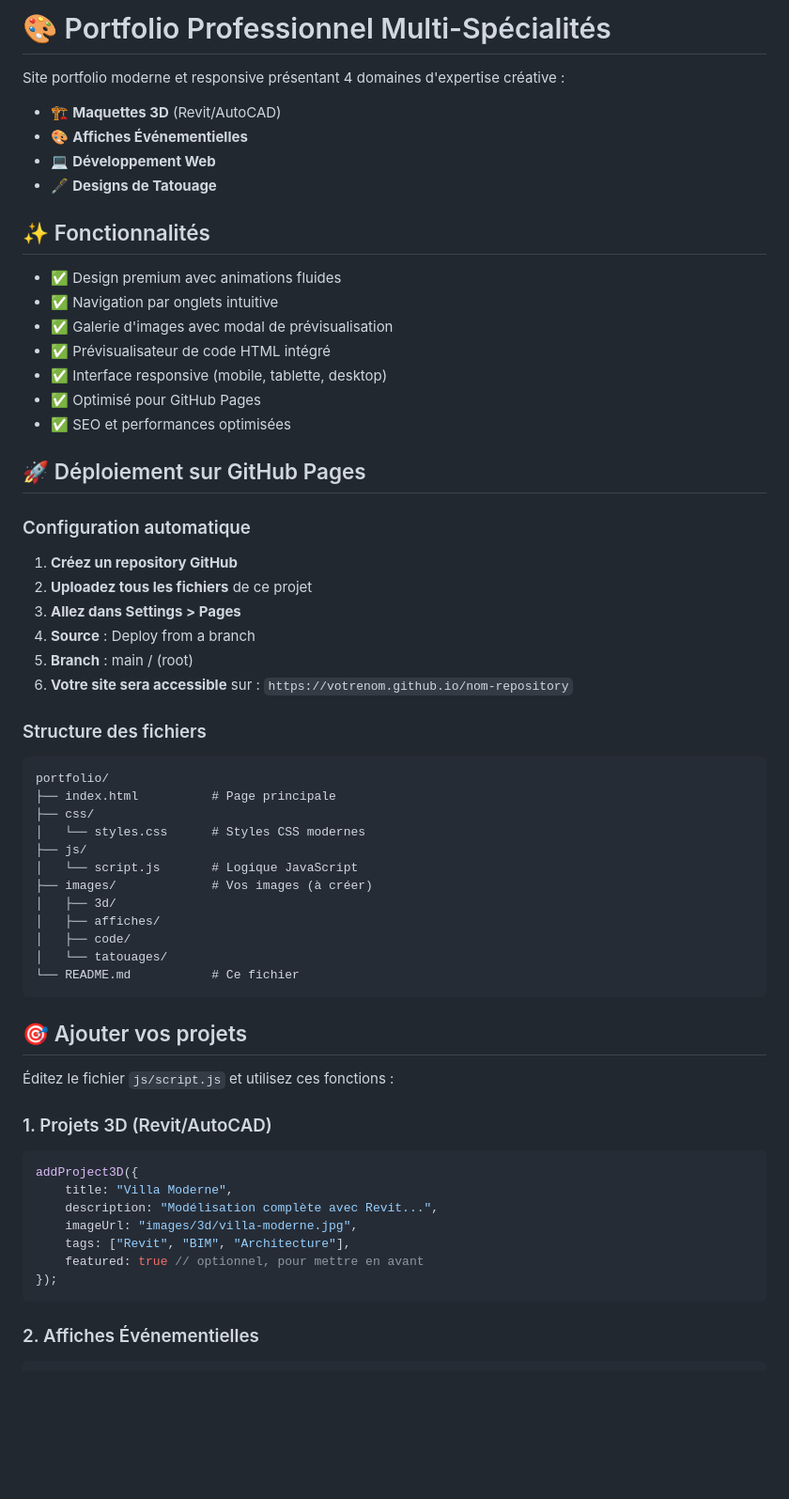
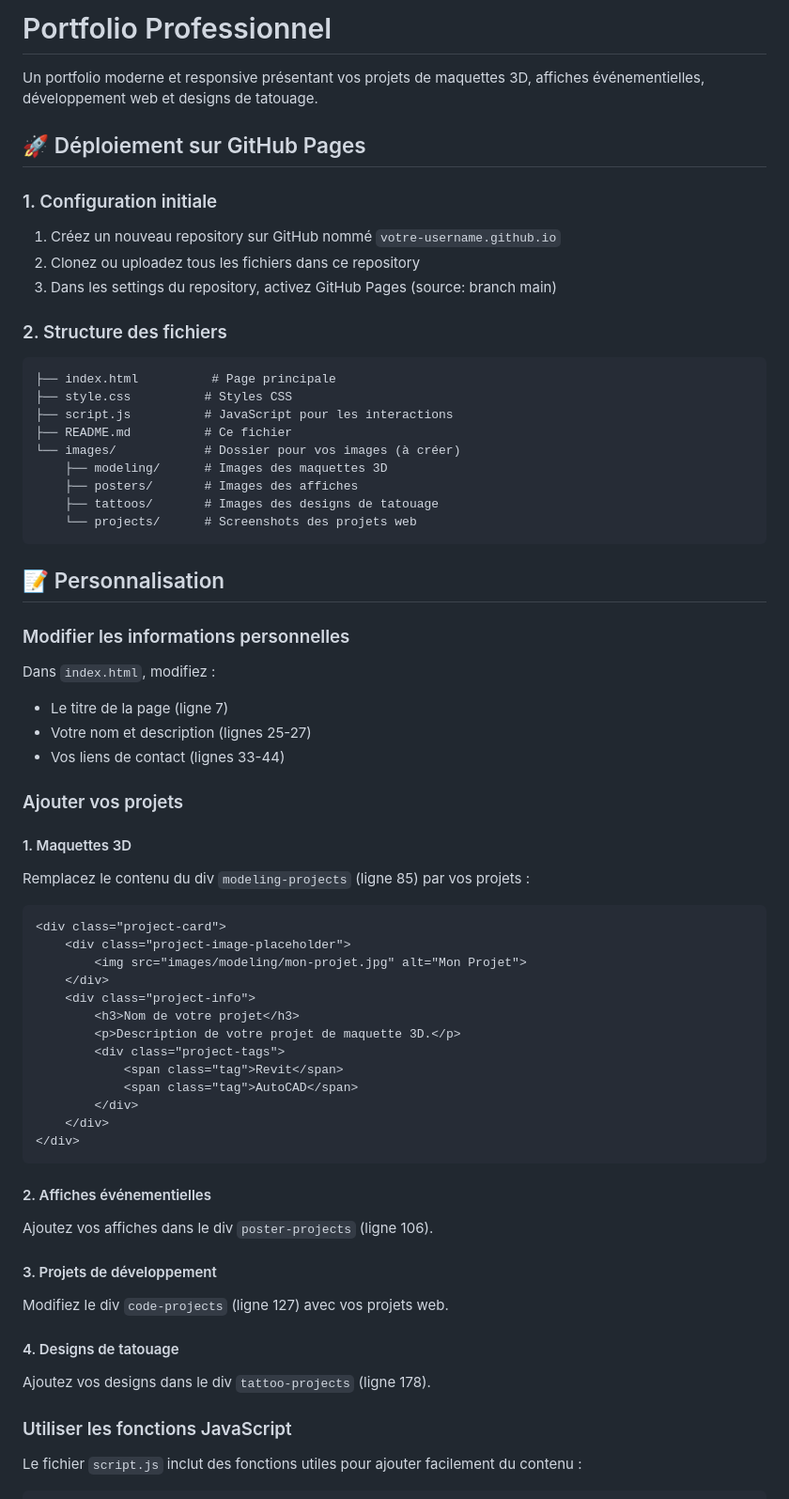
Before and after one commit to Katjounis/Katjounis.github.io, a Markdown page: README.md, the part around one of its changes. Shown at 94% size. Rendered like a GitHub page; blank space fills up the shorter version.

````diff
--- a/README.md
+++ b/README.md
@@ -1,62 +1,66 @@
-# 🎨 Portfolio Professionnel Multi-Spécialités
+# Portfolio Professionnel
 
-Site portfolio moderne et responsive présentant 4 domaines d'expertise créative :
-
-- 🏗️ **Maquettes 3D** (Revit/AutoCAD)
-- 🎨 **Affiches Événementielles**
-- 💻 **Développement Web**
-- 🖋️ **Designs de Tatouage**
-
-## ✨ Fonctionnalités
-
-- ✅ Design premium avec animations fluides
-- ✅ Navigation par onglets intuitive
-- ✅ Galerie d'images avec modal de prévisualisation
-- ✅ Prévisualisateur de code HTML intégré
-- ✅ Interface responsive (mobile, tablette, desktop)
-- ✅ Optimisé pour GitHub Pages
-- ✅ SEO et performances optimisées
+Un portfolio moderne et responsive présentant vos projets de maquettes 3D, affiches événementielles, développement web et designs de tatouage.
 
 ## 🚀 Déploiement sur GitHub Pages
 
-### Configuration automatique
-1. **Créez un repository GitHub**
-2. **Uploadez tous les fichiers** de ce projet
-3. **Allez dans Settings > Pages**
-4. **Source** : Deploy from a branch
-5. **Branch** : main / (root)
-6. **Votre site sera accessible** sur : `https://votrenom.github.io/nom-repository`
+### 1. Configuration initiale
+1. Créez un nouveau repository sur GitHub nommé `votre-username.github.io`
+2. Clonez ou uploadez tous les fichiers dans ce repository
+3. Dans les settings du repository, activez GitHub Pages (source: branch main)
 
-### Structure des fichiers
+### 2. Structure des fichiers
 ```
-portfolio/
 ├── index.html          # Page principale
-├── css/
-│   └── styles.css      # Styles CSS modernes
-├── js/
-│   └── script.js       # Logique JavaScript
-├── images/             # Vos images (à créer)
-│   ├── 3d/
-│   ├── affiches/
-│   ├── code/
-│   └── tatouages/
-└── README.md           # Ce fichier
+├── style.css          # Styles CSS
+├── script.js          # JavaScript pour les interactions
+├── README.md          # Ce fichier
+└── images/            # Dossier pour vos images (à créer)
+    ├── modeling/      # Images des maquettes 3D
+    ├── posters/       # Images des affiches
+    ├── tattoos/       # Images des designs de tatouage
+    └── projects/      # Screenshots des projets web
 ```
 
-## 🎯 Ajouter vos projets
+## 📝 Personnalisation
 
-Éditez le fichier `js/script.js` et utilisez ces fonctions :
+### Modifier les informations personnelles
+Dans `index.html`, modifiez :
+- Le titre de la page (ligne 7)
+- Votre nom et description (lignes 25-27)
+- Vos liens de contact (lignes 33-44)
 
-### 1. Projets 3D (Revit/AutoCAD)
-```javascript
-addProject3D({
-    title: "Villa Moderne",
-    description: "Modélisation complète avec Revit...",
-    imageUrl: "images/3d/villa-moderne.jpg",
-    tags: ["Revit", "BIM", "Architecture"],
-    featured: true // optionnel, pour mettre en avant
-});
+### Ajouter vos projets
+
+#### 1. Maquettes 3D
+Remplacez le contenu du div `modeling-projects` (ligne 85) par vos projets :
+```html
+<div class="project-card">
+    <div class="project-image-placeholder">
+        <img src="images/modeling/mon-projet.jpg" alt="Mon Projet">
+    </div>
+    <div class="project-info">
+        <h3>Nom de votre projet</h3>
+        <p>Description de votre projet de maquette 3D.</p>
+        <div class="project-tags">
+            <span class="tag">Revit</span>
+            <span class="tag">AutoCAD</span>
+        </div>
+    </div>
+</div>
 ```
 
-### 2. Affiches Événementielles
+#### 2. Affiches événementielles
+Ajoutez vos affiches dans le div `poster-projects` (ligne 106).
+
+#### 3. Projets de développement
+Modifiez le div `code-projects` (ligne 127) avec vos projets web.
+
+#### 4. Designs de tatouage
+Ajoutez vos designs dans le div `tattoo-projects` (ligne 178).
+
+### Utiliser les fonctions JavaScript
+
+Le fichier `script.js` inclut des fonctions utiles pour ajouter facilement du contenu :
+
 ```javascript
````
Also changed, not shown: other parts of README.md (+60 -143 lines).
